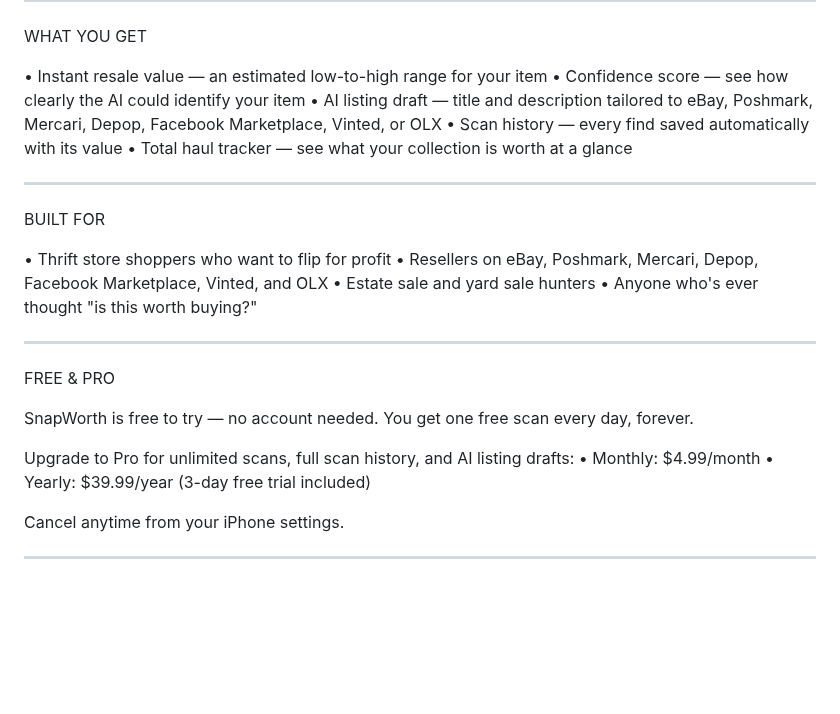
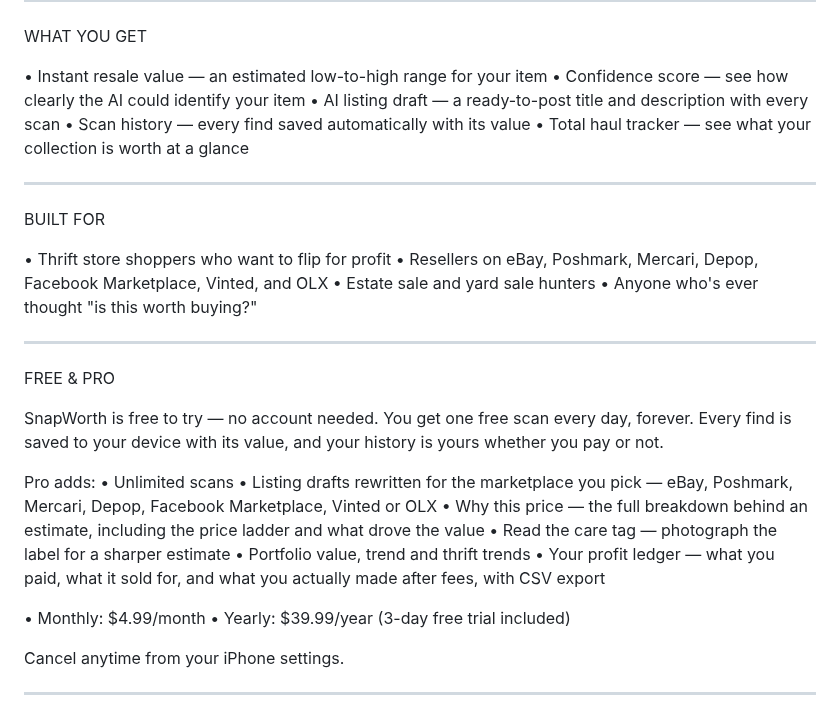
Before and after one commit to hsilviu05/SnapWorth, a Markdown page: marketing/app_store_listing.md, the part around the change. Drawn GitHub-style; blank space fills up the shorter version.

Commit message:
docs(marketing): the App Store listing sold a free feature and hid a paid one
I-26 in AUDIT-2026-09-07 found "Full scan history" heading the paywall's
benefits list for something with no gate behind it. The app was fixed in
1.3.6 — PaywallCopy.benefits now names the real triggers — and the
website's plan columns list scan history under Free, correctly. The store
listing was the last copy still saying it, which is the version a person
reads *before* paying.

Two claims, wrong in opposite directions, and both matter to someone
deciding whether to subscribe:

  "Upgrade to Pro for unlimited scans, full scan history, and AI listing
  drafts" — HistoryView's grid has no isPro check. Nothing about scan
  history is gated. Somebody upgrading for that line got nothing new.

  "AI listing draft — title and description tailored to eBay, Poshmark,
  Mercari, Depop, Facebook Marketplace, Vinted, or OLX", under WHAT YOU
  GET. `listing_title` and `listing_description` are required fields on
  every /scan response, so a draft is genuinely free — but the tailored
  rewrite is /listing, which 402s for non-Pro (main.py:1828). The free
  bullet described the paid feature.

The Pro list now mirrors PaywallCopy.benefits so the store page and the
paywall a user reaches say the same thing.

Thrift Flip is deliberately left off it. It is gated today, so listing it
would be accurate — but #128 is an open decision about un-blurring it,
and putting a feature into store copy a week before possibly removing the
gate recreates exactly the staleness this commit is fixing.

Description is 2,392 of Apple's 4,000 characters.

Co-Authored-By: Claude Opus 5 <noreply@anthropic.com>
Claude-Session: https://claude.ai/code/session_01KHy7AWGc5YCToYwZnFTG3E

```diff
--- a/marketing/app_store_listing.md
+++ b/marketing/app_store_listing.md
@@ -64,7 +64,7 @@ WHAT YOU GET
 
 • Instant resale value — an estimated low-to-high range for your item
 • Confidence score — see how clearly the AI could identify your item
-• AI listing draft — title and description tailored to eBay, Poshmark, Mercari, Depop, Facebook Marketplace, Vinted, or OLX
+• AI listing draft — a ready-to-post title and description with every scan
 • Scan history — every find saved automatically with its value
 • Total haul tracker — see what your collection is worth at a glance
 
@@ -81,9 +81,16 @@ BUILT FOR
 
 FREE & PRO
 
-SnapWorth is free to try — no account needed. You get one free scan every day, forever.
+SnapWorth is free to try — no account needed. You get one free scan every day, forever. Every find is saved to your device with its value, and your history is yours whether you pay or not.
 
-Upgrade to Pro for unlimited scans, full scan history, and AI listing drafts:
+Pro adds:
+• Unlimited scans
+• Listing drafts rewritten for the marketplace you pick — eBay, Poshmark, Mercari, Depop, Facebook Marketplace, Vinted or OLX
+• Why this price — the full breakdown behind an estimate, including the price ladder and what drove the value
+• Read the care tag — photograph the label for a sharper estimate
+• Portfolio value, trend and thrift trends
+• Your profit ledger — what you paid, what it sold for, and what you actually made after fees, with CSV export
+
 • Monthly: $4.99/month
 • Yearly: $39.99/year (3-day free trial included)
 
```
